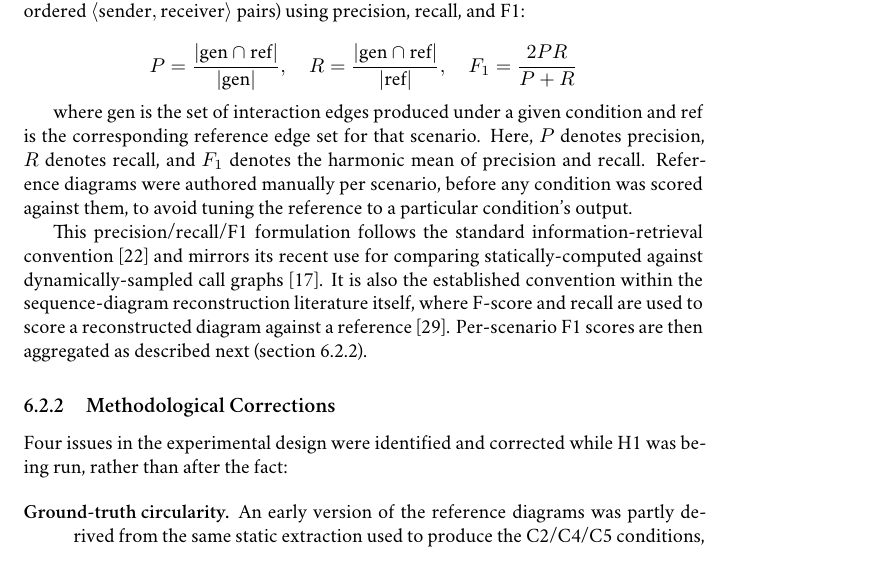
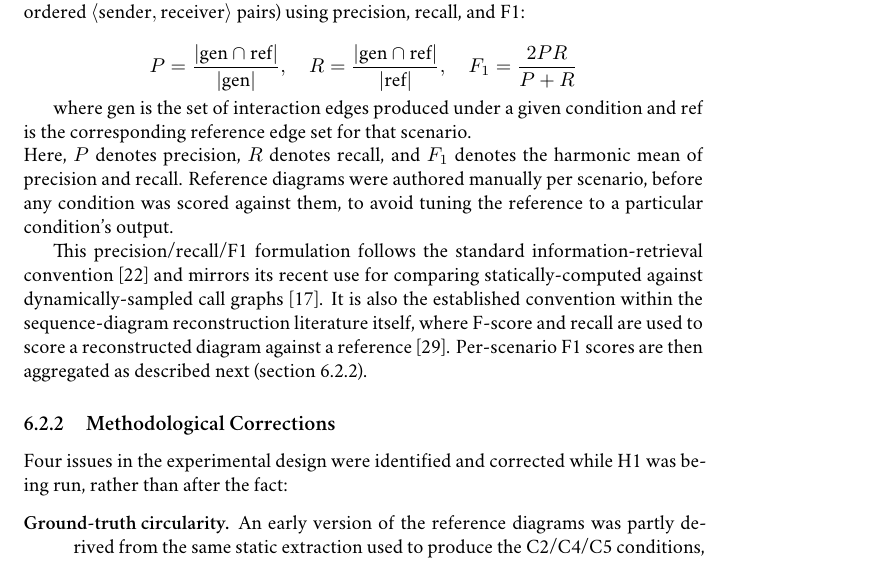
Before and after one commit to prathikanand7/masters-thesis-work, a LaTeX thesis (MSc_SE_Master_Thesis___Prathik_at_TNO/main.tex, which reads MSc_SE_Master_Thesis___Prathik_at_TNO/chapters/evaluation.tex): part of page 47 of 101, cut so that both start at the same text. Compiled offline with XeLaTeX; a missing font is replaced by an installed copy or a similar font.

Commit message:
update the evaluation.tex

```diff
--- a/MSc_SE_Master_Thesis___Prathik_at_TNO/chapters/evaluation.tex
+++ b/MSc_SE_Master_Thesis___Prathik_at_TNO/chapters/evaluation.tex
@@ -61,7 +61,7 @@ diagram is compared against a manually authored reference diagram over
 
 where $\text{gen}$ is the set of interaction edges produced under a given
 condition and $\text{ref}$ is the corresponding reference edge set for that
-scenario.
+scenario. \newline
 Here, $P$ denotes precision, $R$ denotes recall, and $F_1$ denotes the
 harmonic mean of precision and recall.
 Reference diagrams were authored manually per scenario, before any condition
```
